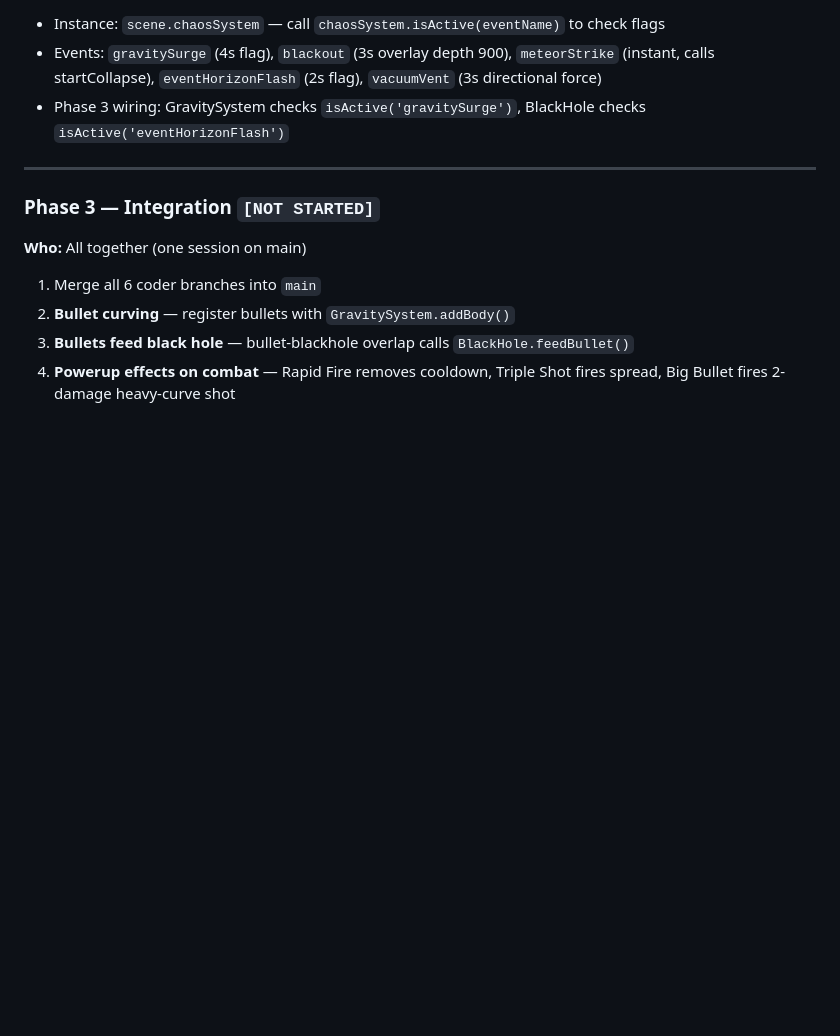
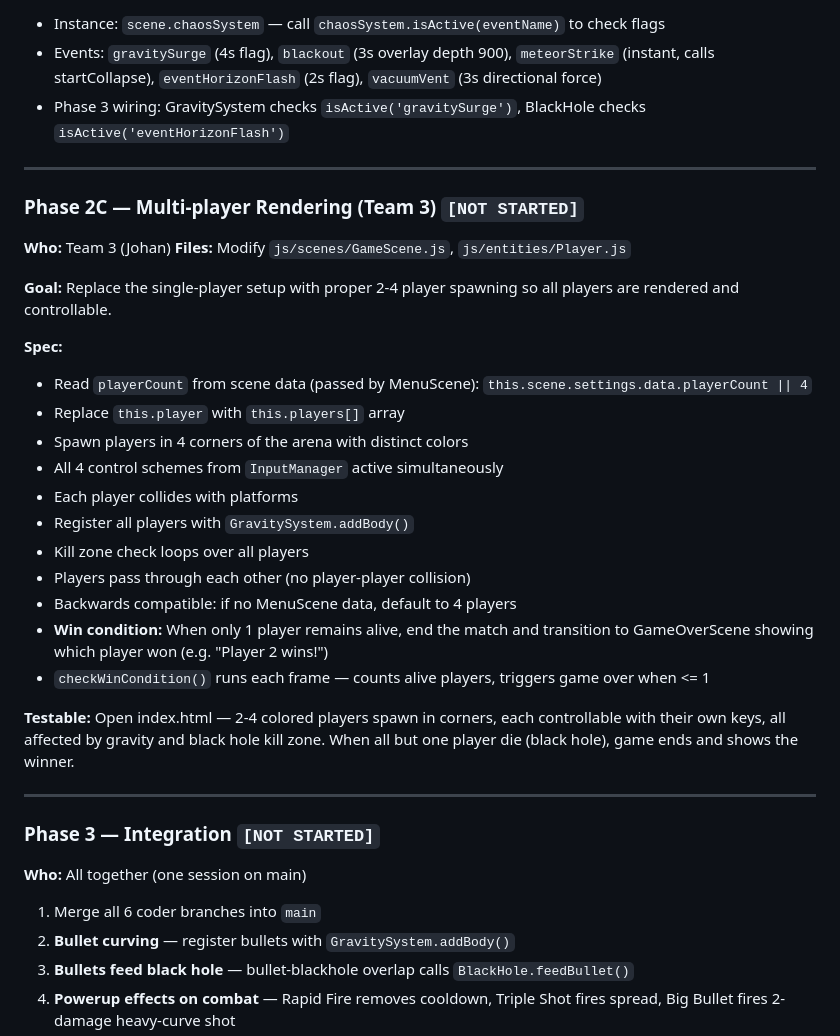
Before and after one commit to reaktor/botfathers, a Markdown page: PLAN.md, the part around the change. Drawn GitHub-style; blank space fills up the shorter version.

Commit message:
add to plan

```diff
--- a/PLAN.md
+++ b/PLAN.md
@@ -478,6 +478,29 @@ All coders work in parallel. Managers review after coders commit.
 
 ---
 
+### Phase 2C — Multi-player Rendering (Team 3) `[NOT STARTED]`
+**Who:** Team 3 (Johan)
+**Files:** Modify `js/scenes/GameScene.js`, `js/entities/Player.js`
+
+**Goal:** Replace the single-player setup with proper 2-4 player spawning so all players are rendered and controllable.
+
+**Spec:**
+- Read `playerCount` from scene data (passed by MenuScene): `this.scene.settings.data.playerCount || 4`
+- Replace `this.player` with `this.players[]` array
+- Spawn players in 4 corners of the arena with distinct colors
+- All 4 control schemes from `InputManager` active simultaneously
+- Each player collides with platforms
+- Register all players with `GravitySystem.addBody()`
+- Kill zone check loops over all players
+- Players pass through each other (no player-player collision)
+- Backwards compatible: if no MenuScene data, default to 4 players
+- **Win condition:** When only 1 player remains alive, end the match and transition to GameOverScene showing which player won (e.g. "Player 2 wins!")
+- `checkWinCondition()` runs each frame — counts alive players, triggers game over when <= 1
+
+**Testable:** Open index.html — 2-4 colored players spawn in corners, each controllable with their own keys, all affected by gravity and black hole kill zone. When all but one player die (black hole), game ends and shows the winner.
+
+---
+
 ### Phase 3 — Integration `[NOT STARTED]`
 **Who:** All together (one session on main)
 
```
